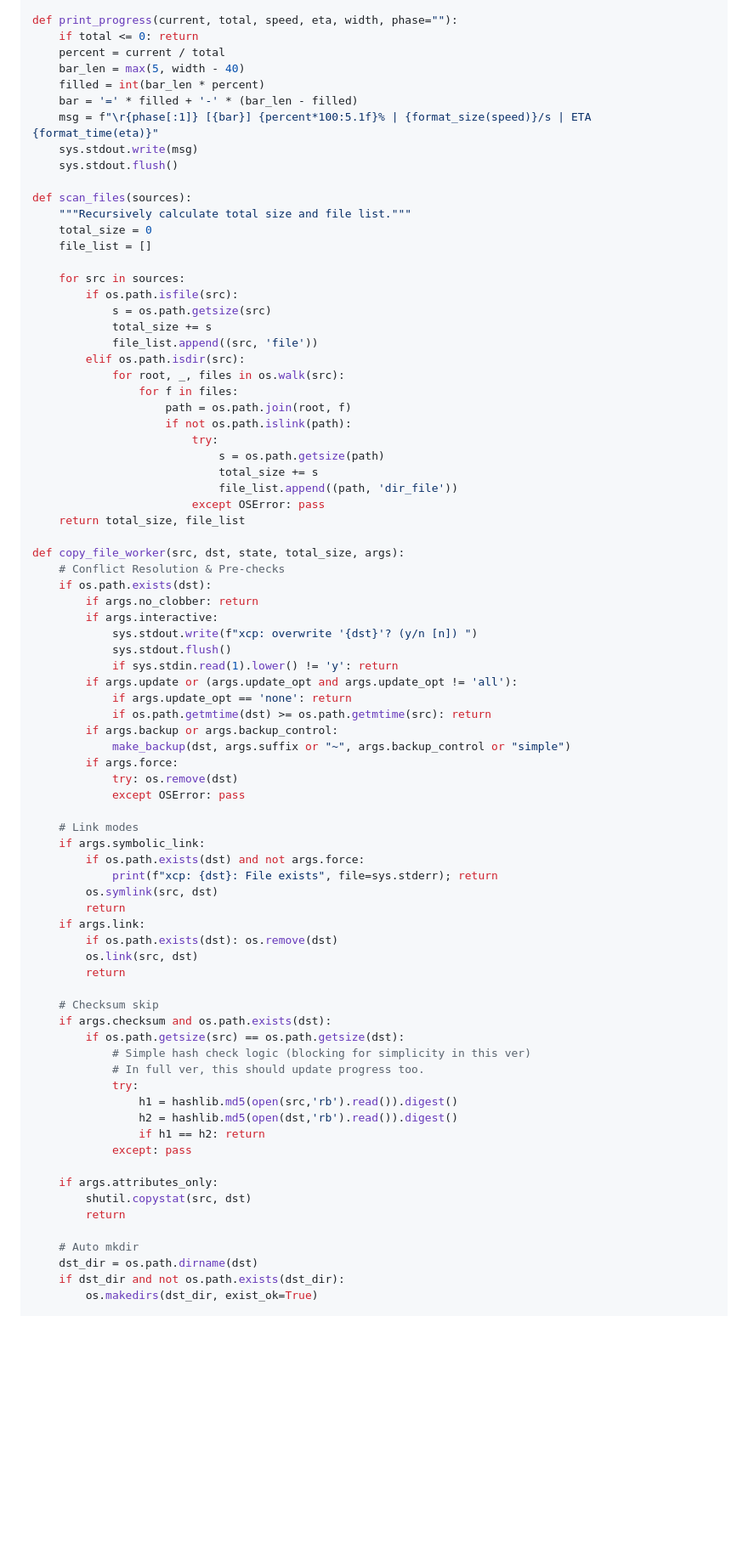
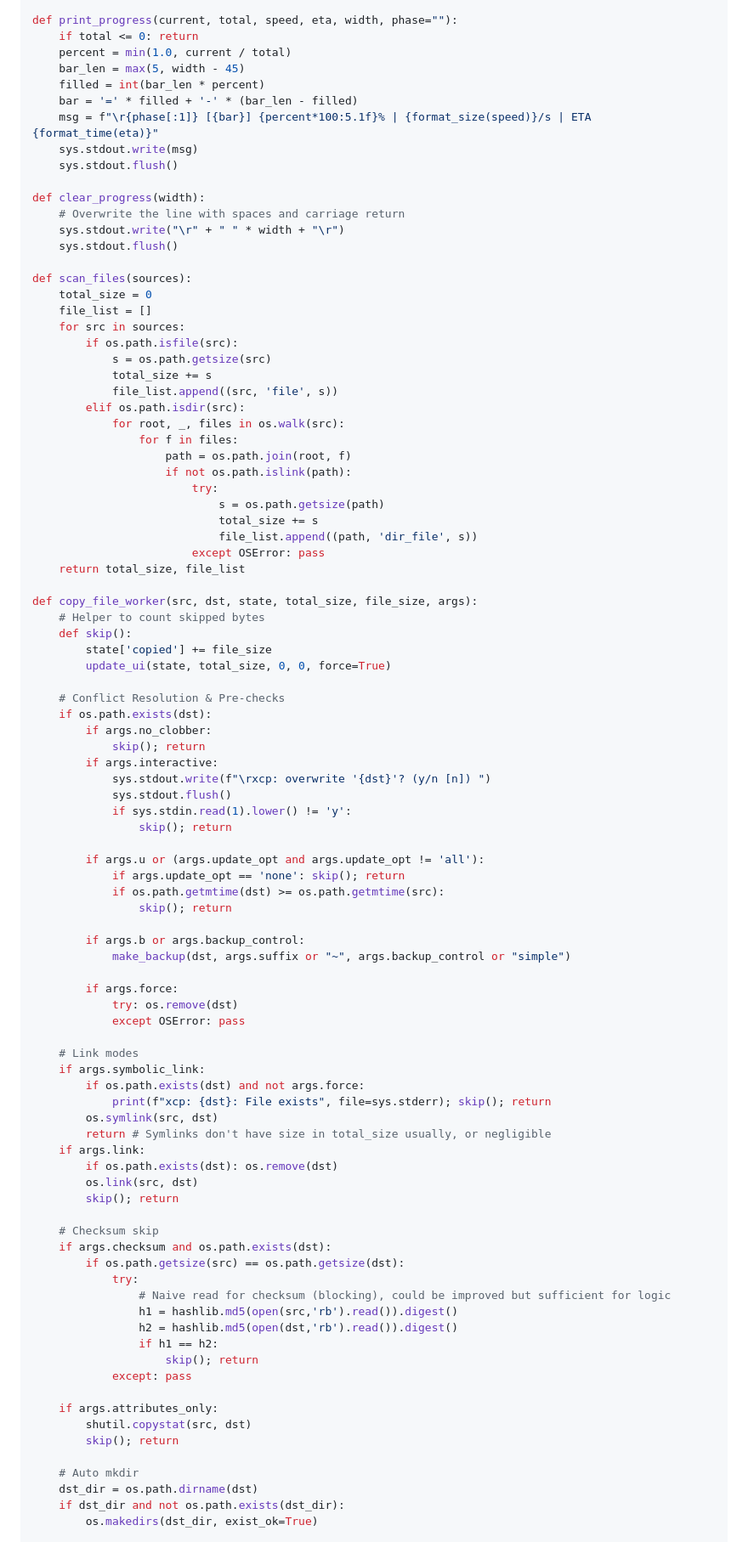
Before and after one commit to tab4moji/mymemo, a Markdown page: projects/bash.md, the part around one of its changes. Shown at 85% size. GitHub-like rendering; blank space fills up the shorter version.

```diff
--- a/projects/bash.md
+++ b/projects/bash.md
@@ -80,24 +88,27 @@ def update_status_file(pid, current, total, src, dst, speed, eta, phase="copy"):
 
 def print_progress(current, total, speed, eta, width, phase=""):
     if total <= 0: return
-    percent = current / total
-    bar_len = max(5, width - 40)
+    percent = min(1.0, current / total)
+    bar_len = max(5, width - 45)
     filled = int(bar_len * percent)
     bar = '=' * filled + '-' * (bar_len - filled)
     msg = f"\r{phase[:1]} [{bar}] {percent*100:5.1f}% | {format_size(speed)}/s | ETA {format_time(eta)}"
     sys.stdout.write(msg)
     sys.stdout.flush()
 
+def clear_progress(width):
+    # Overwrite the line with spaces and carriage return
+    sys.stdout.write("\r" + " " * width + "\r")
+    sys.stdout.flush()
+
 def scan_files(sources):
-    """Recursively calculate total size and file list."""
     total_size = 0
     file_list = []
-
     for src in sources:
         if os.path.isfile(src):
             s = os.path.getsize(src)
             total_size += s
-            file_list.append((src, 'file'))
+            file_list.append((src, 'file', s))
         elif os.path.isdir(src):
             for root, _, files in os.walk(src):
                 for f in files:
@@ -106,23 +117,34 @@ def scan_files(sources):
                         try:
                             s = os.path.getsize(path)
                             total_size += s
-                            file_list.append((path, 'dir_file'))
+                            file_list.append((path, 'dir_file', s))
                         except OSError: pass
     return total_size, file_list
 
-def copy_file_worker(src, dst, state, total_size, args):
+def copy_file_worker(src, dst, state, total_size, file_size, args):
+    # Helper to count skipped bytes
+    def skip():
+        state['copied'] += file_size
+        update_ui(state, total_size, 0, 0, force=True)
+
     # Conflict Resolution & Pre-checks
     if os.path.exists(dst):
-        if args.no_clobber: return
+        if args.no_clobber:
+            skip(); return
         if args.interactive:
-            sys.stdout.write(f"xcp: overwrite '{dst}'? (y/n [n]) ")
+            sys.stdout.write(f"\rxcp: overwrite '{dst}'? (y/n [n]) ")
             sys.stdout.flush()
-            if sys.stdin.read(1).lower() != 'y': return
-        if args.update or (args.update_opt and args.update_opt != 'all'):
-            if args.update_opt == 'none': return
-            if os.path.getmtime(dst) >= os.path.getmtime(src): return
-        if args.backup or args.backup_control:
+            if sys.stdin.read(1).lower() != 'y':
+                skip(); return
+
+        if args.u or (args.update_opt and args.update_opt != 'all'):
+            if args.update_opt == 'none': skip(); return
+            if os.path.getmtime(dst) >= os.path.getmtime(src):
+                skip(); return
+
+        if args.b or args.backup_control:
             make_backup(dst, args.suffix or "~", args.backup_control or "simple")
+
         if args.force:
             try: os.remove(dst)
             except OSError: pass
@@ -130,28 +152,28 @@ def copy_file_worker(src, dst, state, total_size, args):
     # Link modes
     if args.symbolic_link:
         if os.path.exists(dst) and not args.force:
-            print(f"xcp: {dst}: File exists", file=sys.stderr); return
+            print(f"xcp: {dst}: File exists", file=sys.stderr); skip(); return
         os.symlink(src, dst)
-        return
+        return # Symlinks don't have size in total_size usually, or negligible
     if args.link:
         if os.path.exists(dst): os.remove(dst)
         os.link(src, dst)
-        return
+        skip(); return
 
     # Checksum skip
     if args.checksum and os.path.exists(dst):
         if os.path.getsize(src) == os.path.getsize(dst):
-            # Simple hash check logic (blocking for simplicity in this ver)
-            # In full ver, this should update progress too.
             try:
+                # Naive read for checksum (blocking), could be improved but sufficient for logic
                 h1 = hashlib.md5(open(src,'rb').read()).digest()
                 h2 = hashlib.md5(open(dst,'rb').read()).digest()
-                if h1 == h2: return
+                if h1 == h2:
+                    skip(); return
             except: pass
 
     if args.attributes_only:
         shutil.copystat(src, dst)
-        return
+        skip(); return
 
     # Auto mkdir
     dst_dir = os.path.dirname(dst)
```
Also changed, not shown: other parts of projects/bash.md (+67 -76 lines).
